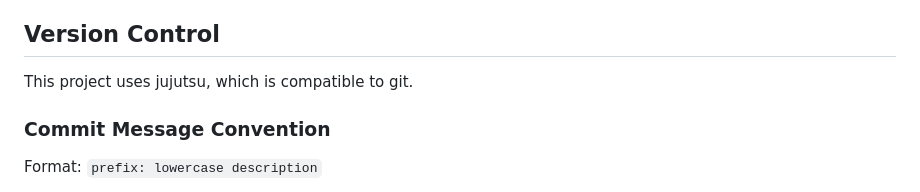
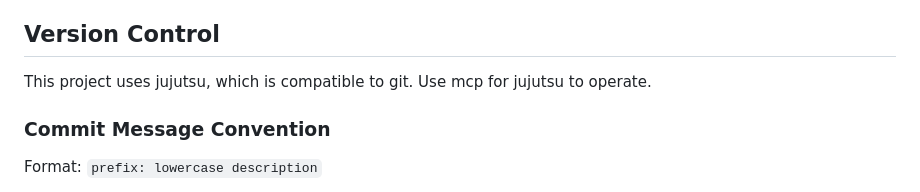
Before and after one commit to photonfoxlime/bb, a Markdown page: AGENTS.md, the part around the change. Drawn GitHub-style.

Commit message:
repo: explicitly ask agents to use jujutsu

```diff
--- a/AGENTS.md
+++ b/AGENTS.md
@@ -81,7 +81,7 @@ Never hardcode UI strings; add keys to the locale files instead.
 
 ## Version Control
 
-This project uses jujutsu, which is compatible to git.
+This project uses jujutsu, which is compatible to git. Use mcp for jujutsu to operate.
 
 ### Commit Message Convention
 
```
